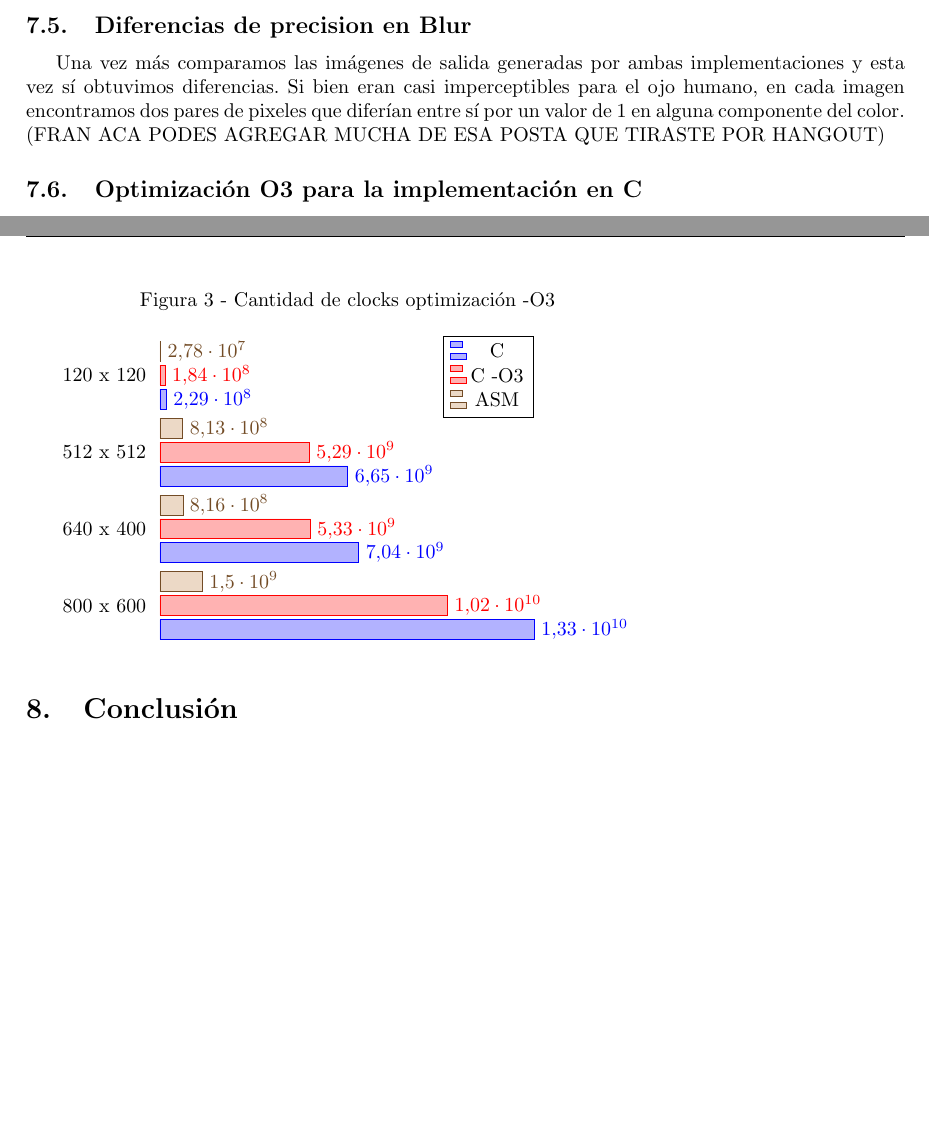
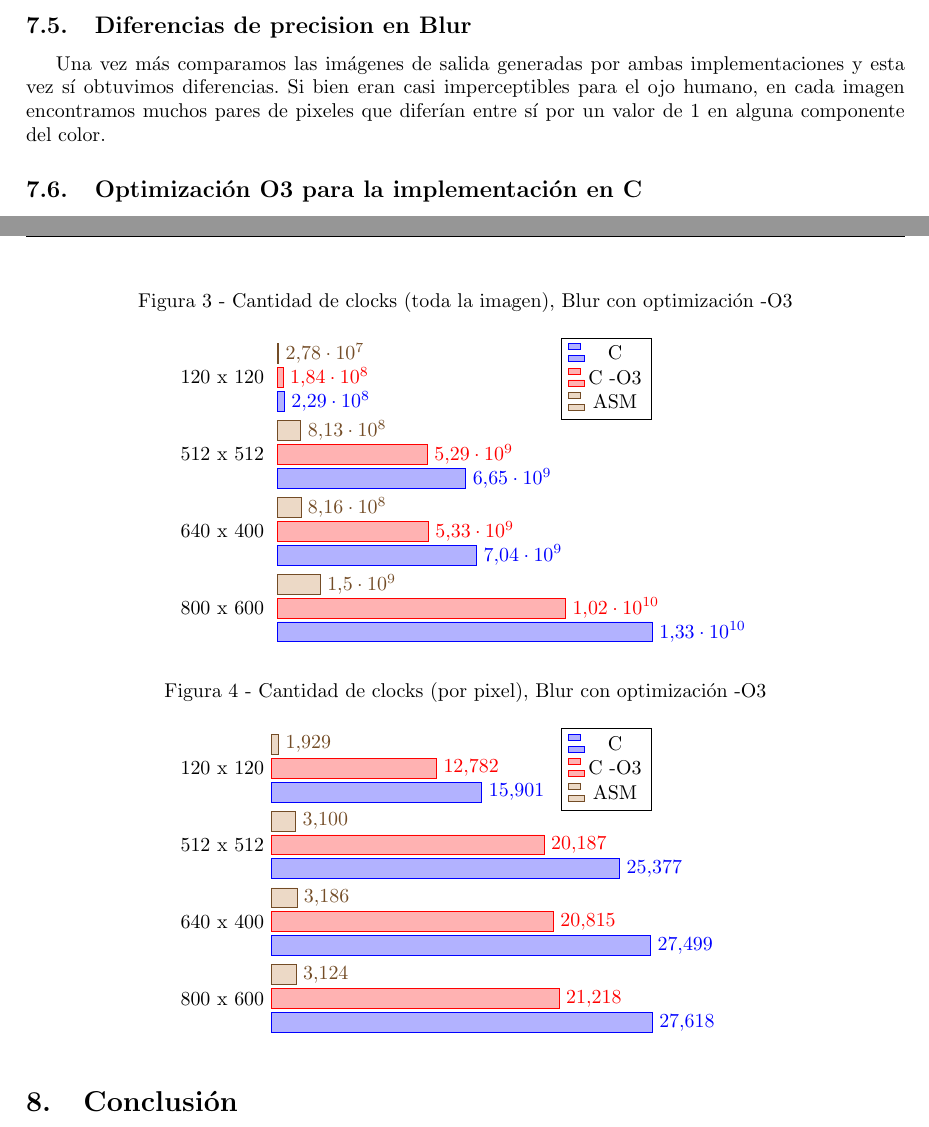
Before and after one commit to franciscod/oc2-tp2, a LaTeX document (informe/informe.tex): two parts of pages 14 and 15 of 15, joined at a grey line, cut so that both start at the same text, the shorter picture padded with empty space. Compiled offline with pdfLaTeX; a LaTeX package or settings file that is missing is left out.

Commit message:
Centrar imagenes y figuras, pimpear los titulos de las figuras

```diff
--- a/informe/informe.tex
+++ b/informe/informe.tex
@@ -368,5 +368,5 @@ Las diferencias de performance temporal de las implementaciones en cuanto al fil
 \begin{tikzpicture}
-  \begin{axis}[title  = Figura 1 - Cantidad de clocks filtro Diff,
+  \begin{axis}[title  ={ Figura 1 - Cantidad de clocks (toda la imagen), filtro Diff},
     xbar,
     y axis line style = { opacity = 0 },
     axis x line       = none,
@@ -407,5 +408,5 @@ Las diferencias de performance temporal de las implementaciones en cuanto al fil
 \begin{tikzpicture}
-  \begin{axis}[title  = Figura 2 - Cantidad de clocks filtro Blur,
+  \begin{axis}[title  ={ Figura 2 - Cantidad de clocks (toda la imagen), filtro Blur},
     xbar,
     y axis line style = { opacity = 0 },
     axis x line       = none,
@@ -433,7 +435,10 @@ Las diferencias de performance temporal de las implementaciones en cuanto al fil
 
 \subsection{Diferencias de precision en Blur}
 
-Una vez más comparamos las imágenes de salida generadas por ambas implementaciones y esta vez sí obtuvimos diferencias. Si bien eran casi imperceptibles para el ojo humano, en cada imagen encontramos dos pares de pixeles que diferían entre sí por un valor de 1 en alguna componente del color. (FRAN ACA PODES AGREGAR MUCHA DE ESA POSTA QUE TIRASTE POR HANGOUT)
+Una vez más comparamos las imágenes de salida generadas por ambas implementaciones y esta vez sí obtuvimos diferencias. Si bien eran casi imperceptibles para el ojo humano, en cada imagen encontramos muchos pares de pixeles que diferían entre sí por un valor de 1 en alguna componente del color.
+
+
+
 
 \subsection{Optimización O3 para la implementación en C}
 
@@ -446,9 +451,9 @@ Con motivo de comparar que tanto es posible optimizar el código, y si en verdad
 Los resultados que obtuvimos fueron los esperados. Este nivel de optimización reflejó una mejora en la velocidad del algoritmo, pero no la suficiente como para vencer a la implementación en lenguaje ensamblador. \\
 
 Elegimos el filtro \textit{Blur} para este experimento porque es el que mayor tiempo necesita para completarse, siendo así un mejor candidato para resaltar las diferencias de performance temporal. \\
-
+\begin{center}
 \begin{tikzpicture}
-  \begin{axis}[title  = Figura 3 - Cantidad de clocks optimización -O3,
+  \begin{axis}[title  ={ Figura 3 - Cantidad de clocks (toda la imagen), Blur con optimización -O3},
     xbar,
     y axis line style = { opacity = 0 },
     axis x line       = none,
@@ -479,6 +484,42 @@ Elegimos el filtro \textit{Blur} para este experimento porque es el que mayor ti
   \legend{C, C -O3, ASM}
   \end{axis}
 \end{tikzpicture}
+\end{center}
+
+\begin{center}
+\begin{tikzpicture}
+  \begin{axis}[title  ={ Figura 4 - Cantidad de clocks (por pixel), Blur con optimización -O3},
+    xbar,
+    y axis line style = { opacity = 0 },
+    axis x line       = none,
+    tickwidth         = 0pt,
+    enlarge y limits  = 0.2,
+    enlarge x limits  = 0.02,
+    symbolic y coords = {800 x 600, 640 x 400, 512 x 512, 120 x 120},
+    nodes near coords,
+  ]
+  \addplot coordinates {
+    (15901,120 x 120)
+    (25377,512 x 512)
+    (27499,640 x 400)
+    (27618,800 x 600)
+  };
+  \addplot coordinates {
+    (12782,120 x 120)
+    (20187,512 x 512)
+    (20815,640 x 400)
+    (21218,800 x 600)
+  };
+  \addplot coordinates {
+    (1929,120 x 120)
+    (3100,512 x 512)
+    (3186,640 x 400)
+    (3124,800 x 600)
+  };
+  \legend{C, C -O3, ASM}
+  \end{axis}
+\end{tikzpicture}
+\end{center}
 
 \section{Conclusión}
 
```
Also changed, not shown: informe/informe.tex (20 more changed lines).
